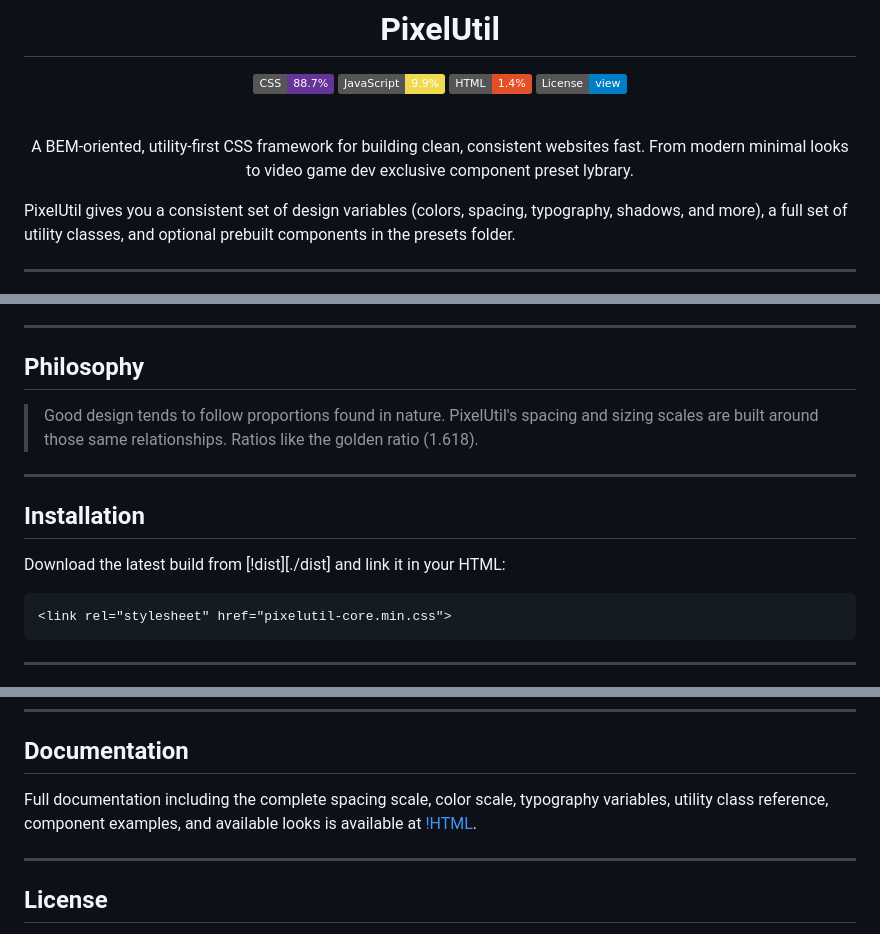
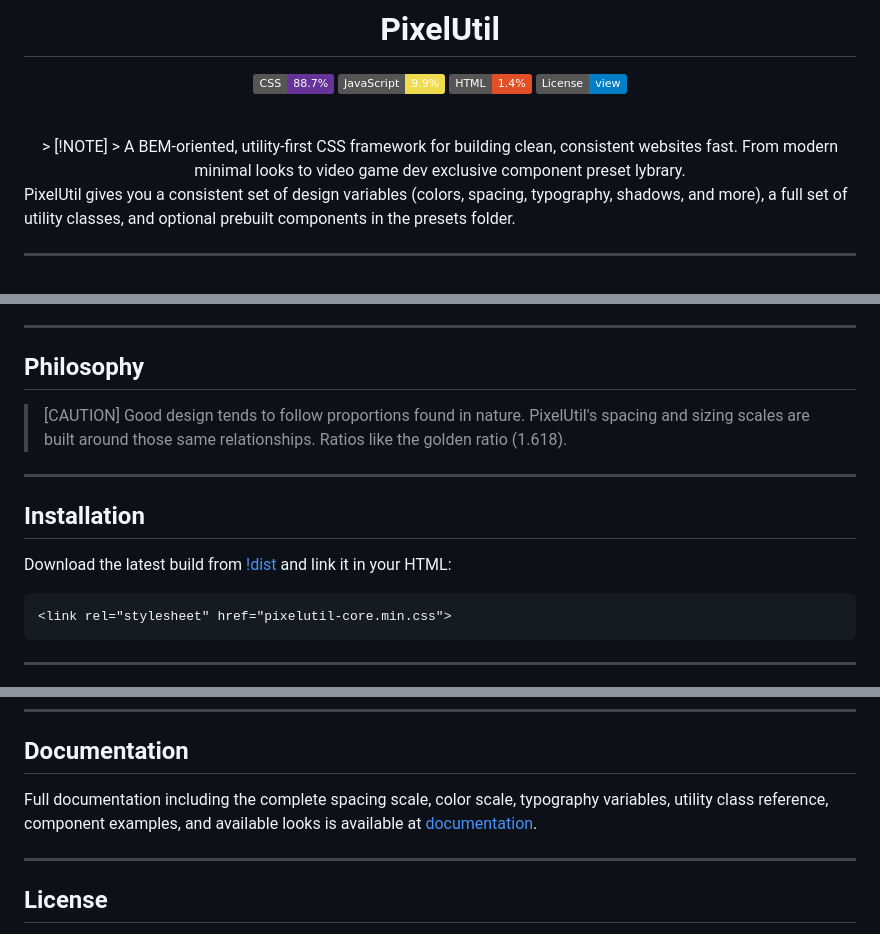
Before and after one commit to ThePixelGames/PixelUtil, a Markdown page: README.md, 3 parts joined by grey strips. Drawn GitHub-style; badges without logos.

Commit message:
readme 5

````diff
--- a/README.md
+++ b/README.md
@@ -8,8 +8,8 @@
 [![License](https://img.shields.io/badge/License-view-blue)](./LICENSE)
 
 <br>
-
-A BEM-oriented, utility-first CSS framework for building clean, consistent websites fast. From modern minimal looks to video game dev exclusive component preset lybrary.
+> [!NOTE]
+> A BEM-oriented, utility-first CSS framework for building clean, consistent websites fast. From modern minimal looks to video game dev exclusive component preset lybrary.
 
 </div>
 
@@ -28,12 +28,13 @@ PixelUtil gives you a consistent set of design variables (colors, spacing, typog
 ---
 
 ## Philosophy
+> [CAUTION]
 > Good design tends to follow proportions found in nature. PixelUtil's spacing and sizing scales are built around those same relationships. Ratios like the golden ratio (1.618).
 
 ---
 
 ## Installation
-Download the latest build from [!dist][./dist] and link it in your HTML:
+Download the latest build from [!dist](./dist) and link it in your HTML:
 
 ```html
 <link rel="stylesheet" href="pixelutil-core.min.css">
@@ -78,7 +79,7 @@ Sizing stays consistant throughout the css util class selectors:
 
 ## Documentation
 
-Full documentation including the complete spacing scale, color scale, typography variables, utility class reference, component examples, and available looks is available at [!HTML](./docs).
+Full documentation including the complete spacing scale, color scale, typography variables, utility class reference, component examples, and available looks is available at [documentation](./docs).
 
 ---
 
````
